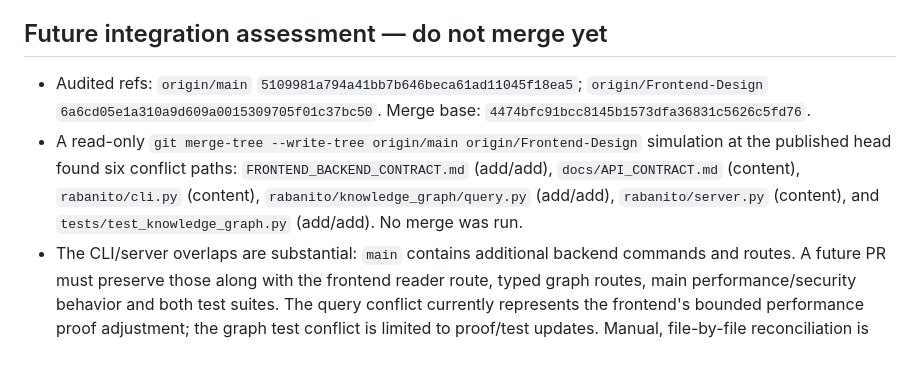
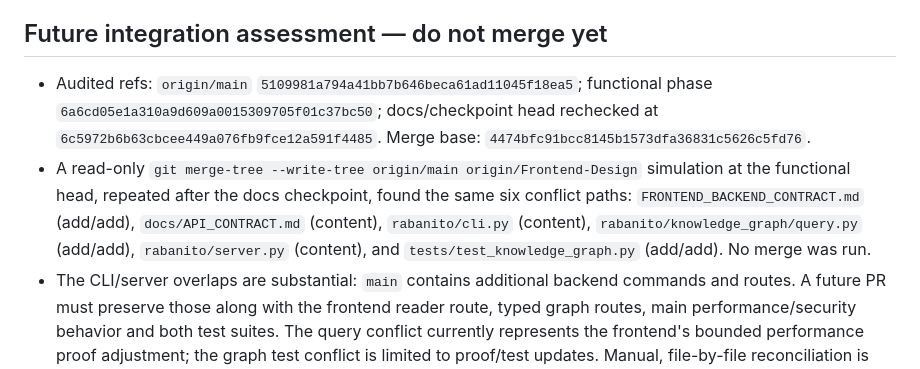
Before and after one commit to Snowwiy/RabanitoSecondBrain, a Markdown page: UI_NEXT_SESSION.md, the part around the change. GitHub-like rendering.

Commit message:
docs: record final compatibility recheck

```diff
--- a/UI_NEXT_SESSION.md
+++ b/UI_NEXT_SESSION.md
@@ -12,8 +12,8 @@
 
 ## Future integration assessment — do not merge yet
 
-- Audited refs: `origin/main` `5109981a794a41bb7b646beca61ad11045f18ea5`; `origin/Frontend-Design` `6a6cd05e1a310a9d609a0015309705f01c37bc50`. Merge base: `4474bfc91bcc8145b1573dfa36831c5626c5fd76`.
-- A read-only `git merge-tree --write-tree origin/main origin/Frontend-Design` simulation at the published head found six conflict paths: `FRONTEND_BACKEND_CONTRACT.md` (add/add), `docs/API_CONTRACT.md` (content), `rabanito/cli.py` (content), `rabanito/knowledge_graph/query.py` (add/add), `rabanito/server.py` (content), and `tests/test_knowledge_graph.py` (add/add). No merge was run.
+- Audited refs: `origin/main` `5109981a794a41bb7b646beca61ad11045f18ea5`; functional phase `6a6cd05e1a310a9d609a0015309705f01c37bc50`; docs/checkpoint head rechecked at `6c5972b6b63cbcee449a076fb9fce12a591f4485`. Merge base: `4474bfc91bcc8145b1573dfa36831c5626c5fd76`.
+- A read-only `git merge-tree --write-tree origin/main origin/Frontend-Design` simulation at the functional head, repeated after the docs checkpoint, found the same six conflict paths: `FRONTEND_BACKEND_CONTRACT.md` (add/add), `docs/API_CONTRACT.md` (content), `rabanito/cli.py` (content), `rabanito/knowledge_graph/query.py` (add/add), `rabanito/server.py` (content), and `tests/test_knowledge_graph.py` (add/add). No merge was run.
 - The CLI/server overlaps are substantial: `main` contains additional backend commands and routes. A future PR must preserve those along with the frontend reader route, typed graph routes, main performance/security behavior and both test suites. The query conflict currently represents the frontend's bounded performance proof adjustment; the graph test conflict is limited to proof/test updates. Manual, file-by-file reconciliation is required; do not select one whole branch.
 - This report is an assessment, not a merge or PR. Repeat the simulation against current refs before PR preparation and review any new backend commits and exact conflicts then.
 
```
Also changed, not shown: UI_INTEGRATION_PLAN.md (+1 -1 lines), UI_TEST_RESULTS.md (+1 -1 lines).
